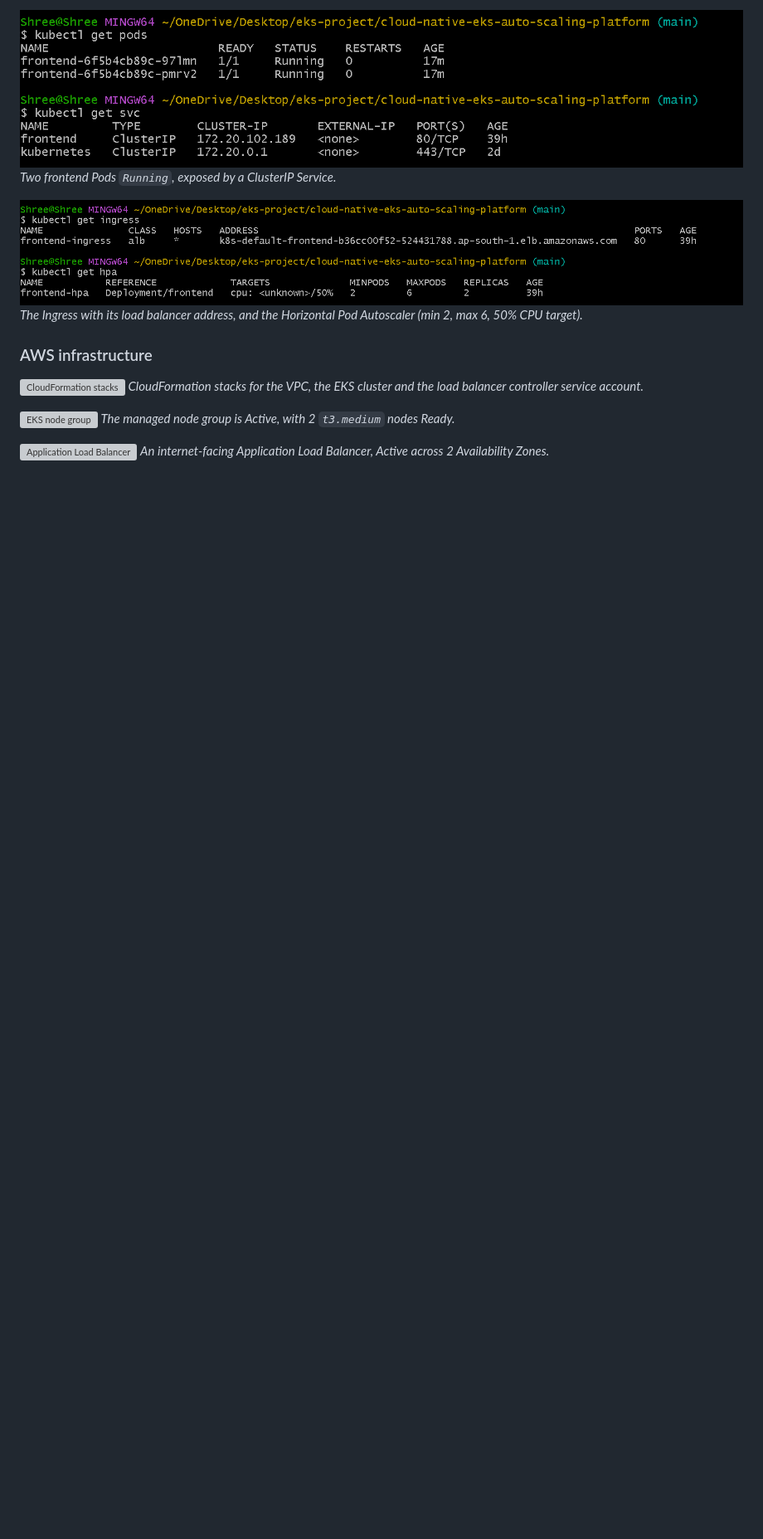
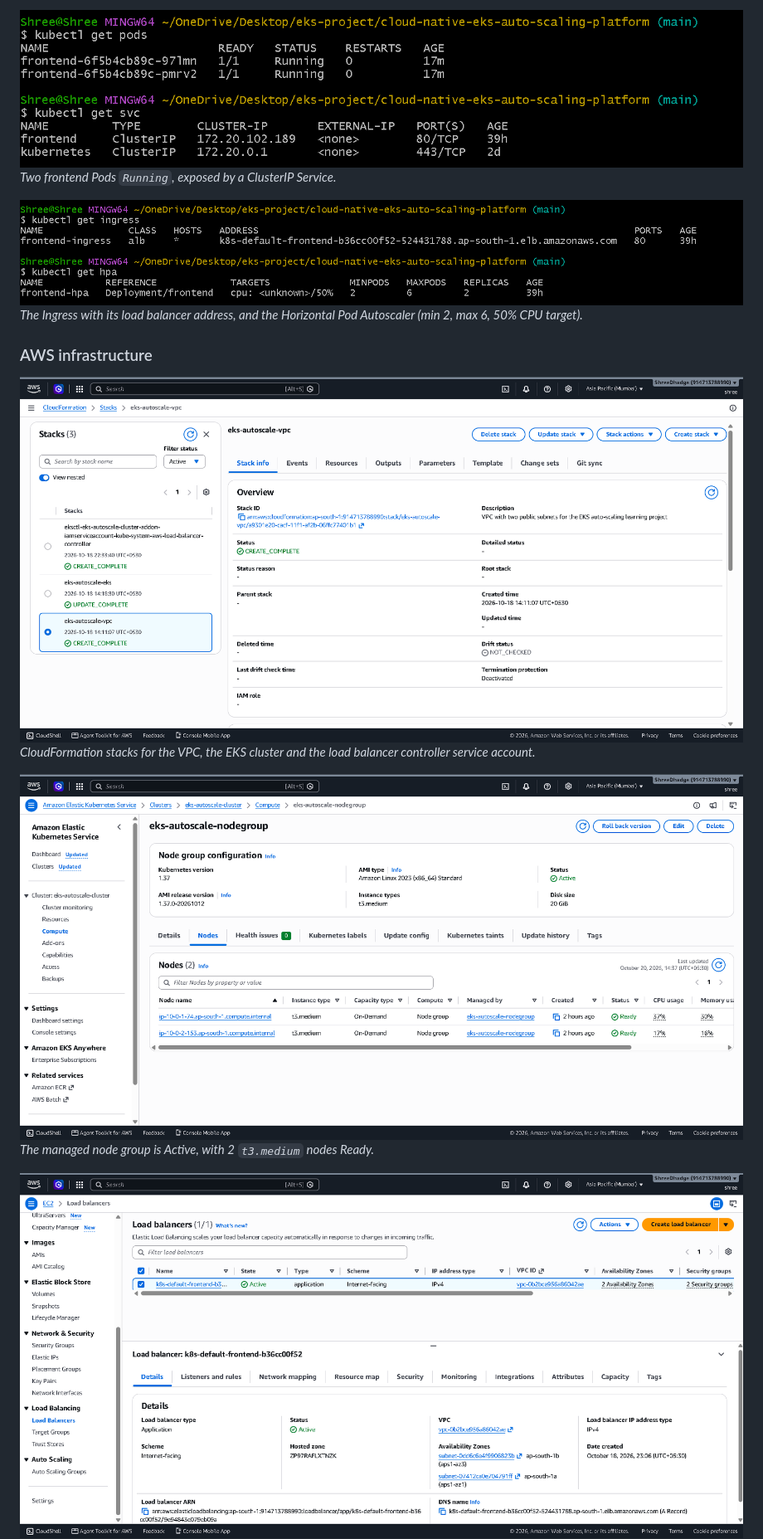
Before and after one commit to shreedhadge72/cloud-native-eks-auto-scaling-platform, a Markdown page: README.md, the part around one of its changes. Shown at 83% size. Rendered like a GitHub page; blank space fills up the shorter version; grey boxes are pictures that could not be loaded.

Commit message:
Update screenshots in README.md
Updated screenshot references in the README to reflect the latest images.

```diff
--- a/README.md
+++ b/README.md
@@ -286,12 +286,12 @@ kubectl rollout status deployment/frontend
 
 ### AWS infrastructure
 
-![CloudFormation stacks](screenshots/07-stacks.png)
+![CloudFormation stacks](screenshots/06-stacks.png)
 *CloudFormation stacks for the VPC, the EKS cluster and the load balancer controller service account.*
 
-![EKS node group](screenshots/08-eks-nodes.png)
+![EKS node group](screenshots/07-eks-nodes.png)
 *The managed node group is Active, with 2 `t3.medium` nodes Ready.*
 
-![Application Load Balancer](screenshots/11-load-balancer.png)
+![Application Load Balancer](screenshots/10-load-balancer.png)
 *An internet-facing Application Load Balancer, Active across 2 Availability Zones.*
 
```
Also changed, not shown: other parts of README.md (+3 -3 lines).
